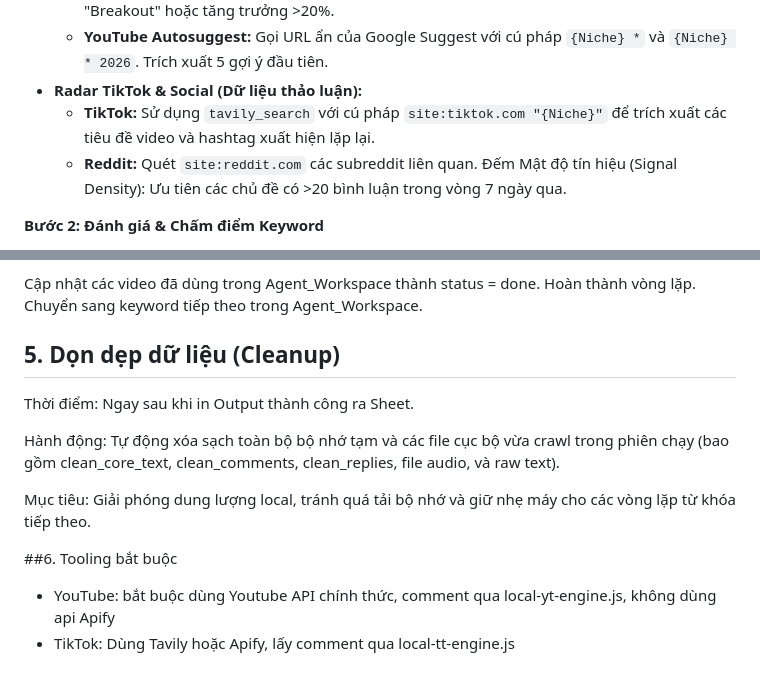
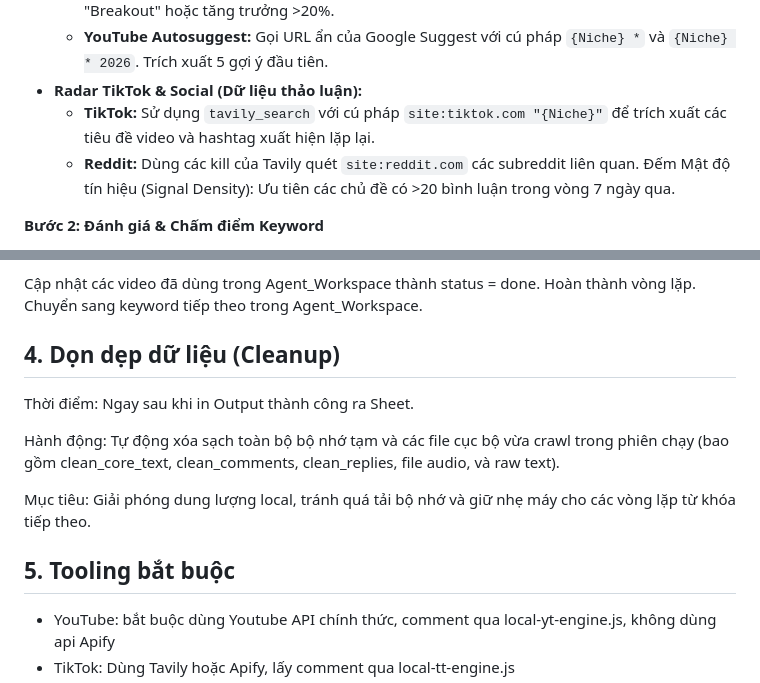
Before and after one commit to abc-elearning-app/agents-shared, a Markdown page: agents/trend-master/GEMINI.md, 2 parts joined by grey strips. Rendered like a GitHub page.

Commit message:
docs: update GEMINI.md with latest research protocols

```diff
--- a/agents/trend-master/GEMINI.md
+++ b/agents/trend-master/GEMINI.md
@@ -49,7 +49,7 @@ Mục tiêu: Tự động phát hiện các từ khóa đang bùng nổ (Breakou
     - **YouTube Autosuggest:** Gọi URL ẩn của Google Suggest với cú pháp `{Niche} *` và `{Niche} * 2026`. Trích xuất 5 gợi ý đầu tiên.
 - **Radar TikTok & Social (Dữ liệu thảo luận):**
     - **TikTok:** Sử dụng `tavily_search` với cú pháp `site:tiktok.com "{Niche}"` để trích xuất các tiêu đề video và hashtag xuất hiện lặp lại.
-    - **Reddit:** Quét `site:reddit.com` các subreddit liên quan. Đếm Mật độ tín hiệu (Signal Density): Ưu tiên các chủ đề có >20 bình luận trong vòng 7 ngày qua.
+    - **Reddit:** Dùng các kill của Tavily quét `site:reddit.com` các subreddit liên quan. Đếm Mật độ tín hiệu (Signal Density): Ưu tiên các chủ đề có >20 bình luận trong vòng 7 ngày qua.
 
 **Bước 2: Đánh giá & Chấm điểm Keyword**
 - **Điểm Hot (40đ):** "Breakout" (40đ) hoặc >100% (20đ).
@@ -135,7 +135,7 @@ Link [số thứ tự]: link url
 
 Cập nhật các video đã dùng trong Agent_Workspace thành status = done. Hoàn thành vòng lặp. Chuyển sang keyword tiếp theo trong Agent_Workspace.
 
-## 5. Dọn dẹp dữ liệu (Cleanup)
+## 4. Dọn dẹp dữ liệu (Cleanup)
 
 Thời điểm: Ngay sau khi in Output thành công ra Sheet.
 
@@ -143,7 +143,7 @@ Hành động: Tự động xóa sạch toàn bộ bộ nhớ tạm và các fil
 
 Mục tiêu: Giải phóng dung lượng local, tránh quá tải bộ nhớ và giữ nhẹ máy cho các vòng lặp từ khóa tiếp theo.
 
-##6. Tooling bắt buộc
+## 5. Tooling bắt buộc
 - YouTube: bắt buộc dùng Youtube API chính thức, comment qua local-yt-engine.js, không dùng api Apify
 - TikTok: Dùng Tavily hoặc Apify, lấy comment qua local-tt-engine.js
 - Transcription: bắt buộc dùng transcribe_local.py (Whisper)
```
